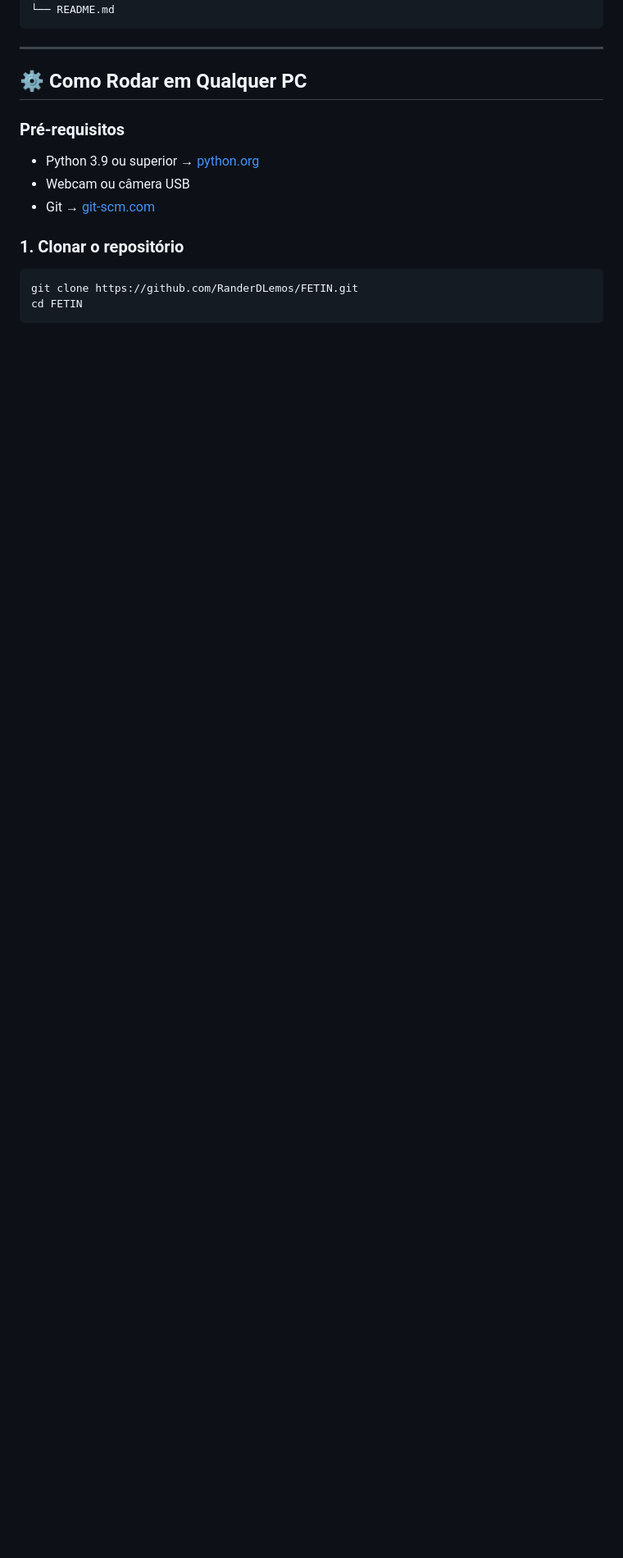
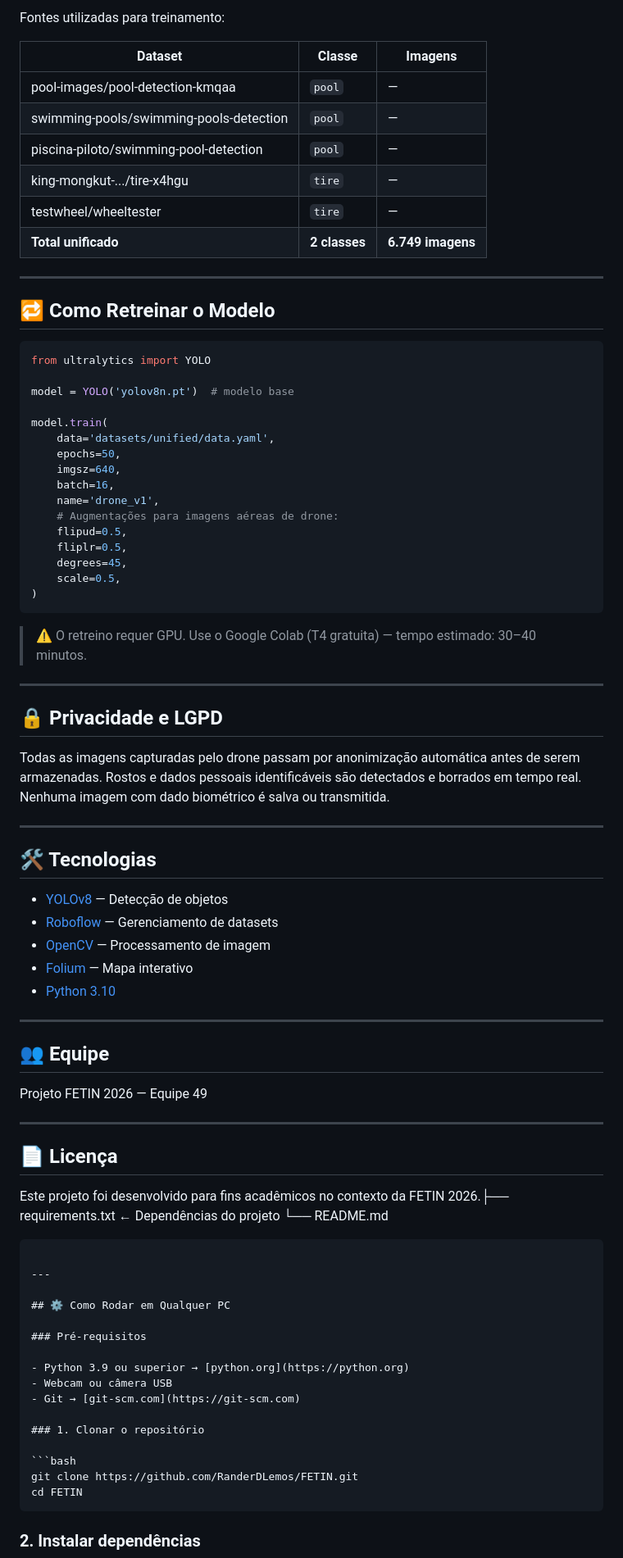
Before and after one commit to RanderDLemos/FETIN, a Markdown page: README.md, the part around one of its changes. Shown at 82% size. Drawn GitHub-style; blank space fills up the shorter version.

````diff
--- a/README.md
+++ b/README.md
@@ -59,3 +137,66 @@ FETIN/
+Fontes utilizadas para treinamento:
+
+| Dataset | Classe | Imagens |
+|---------|--------|---------|
+| pool-images/pool-detection-kmqaa | `pool` | — |
+| swimming-pools/swimming-pools-detection | `pool` | — |
+| piscina-piloto/swimming-pool-detection | `pool` | — |
+| king-mongkut-.../tire-x4hgu | `tire` | — |
+| testwheel/wheeltester | `tire` | — |
+| **Total unificado** | **2 classes** | **6.749 imagens** |
+
+---
+
+## 🔁 Como Retreinar o Modelo
+
+```python
+from ultralytics import YOLO
+
+model = YOLO('yolov8n.pt')  # modelo base
+
+model.train(
+    data='datasets/unified/data.yaml',
+    epochs=50,
+    imgsz=640,
+    batch=16,
+    name='drone_v1',
+    # Augmentações para imagens aéreas de drone:
+    flipud=0.5,
+    fliplr=0.5,
+    degrees=45,
+    scale=0.5,
+)
+```
+
+> ⚠️ O retreino requer GPU. Use o Google Colab (T4 gratuita) — tempo estimado: 30–40 minutos.
+
+---
+
+## 🔒 Privacidade e LGPD
+
+Todas as imagens capturadas pelo drone passam por anonimização automática antes de serem armazenadas. Rostos e dados pessoais identificáveis são detectados e borrados em tempo real. Nenhuma imagem com dado biométrico é salva ou transmitida.
+
+---
+
+## 🛠️ Tecnologias
+
+- [YOLOv8](https://github.com/ultralytics/ultralytics) — Detecção de objetos
+- [Roboflow](https://roboflow.com) — Gerenciamento de datasets
+- [OpenCV](https://opencv.org) — Processamento de imagem
+- [Folium](https://python-visualization.github.io/folium/) — Mapa interativo
+- [Python 3.10](https://python.org)
+
+---
+
+## 👥 Equipe
+
+Projeto FETIN 2026 — Equipe 49
+
+---
+
+## 📄 Licença
+
+Este projeto foi desenvolvido para fins acadêmicos no contexto da FETIN 2026.├── requirements.txt      ← Dependências do projeto
 └── README.md
 ```
 
````
Also changed, not shown: other parts of README.md (+80 -2 lines).
